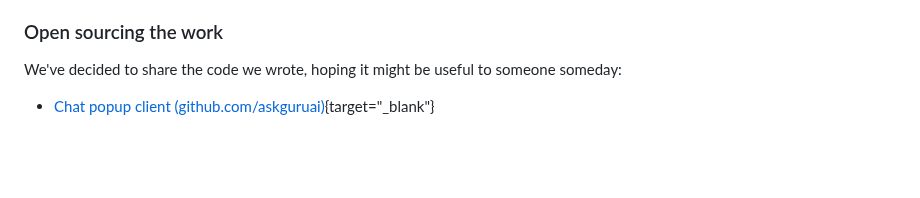
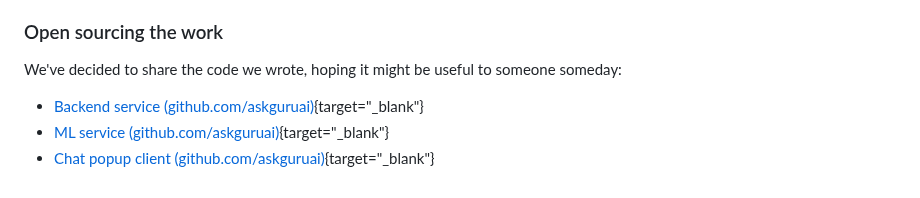
Before and after one commit to furiousteabag/asmirnov.xyz, a Markdown page: content/askguru.md, the part around the change. GitHub-like rendering; blank space fills up the shorter version.

Commit message:
add links to other repos

```diff
--- a/content/askguru.md
+++ b/content/askguru.md
@@ -142,4 +142,6 @@ From my perspective, the vector databases field currently seems more focused on
 
 We've decided to share the code we wrote, hoping it might be useful to someone someday:
 
+- [Backend service (github.com/askguruai)](https://github.com/askguruai/backend){target="\_blank"}
+- [ML service (github.com/askguruai)](https://github.com/askguruai/coreml){target="\_blank"}
 - [Chat popup client (github.com/askguruai)](https://github.com/askguruai/chat-popup){target="\_blank"}
```
